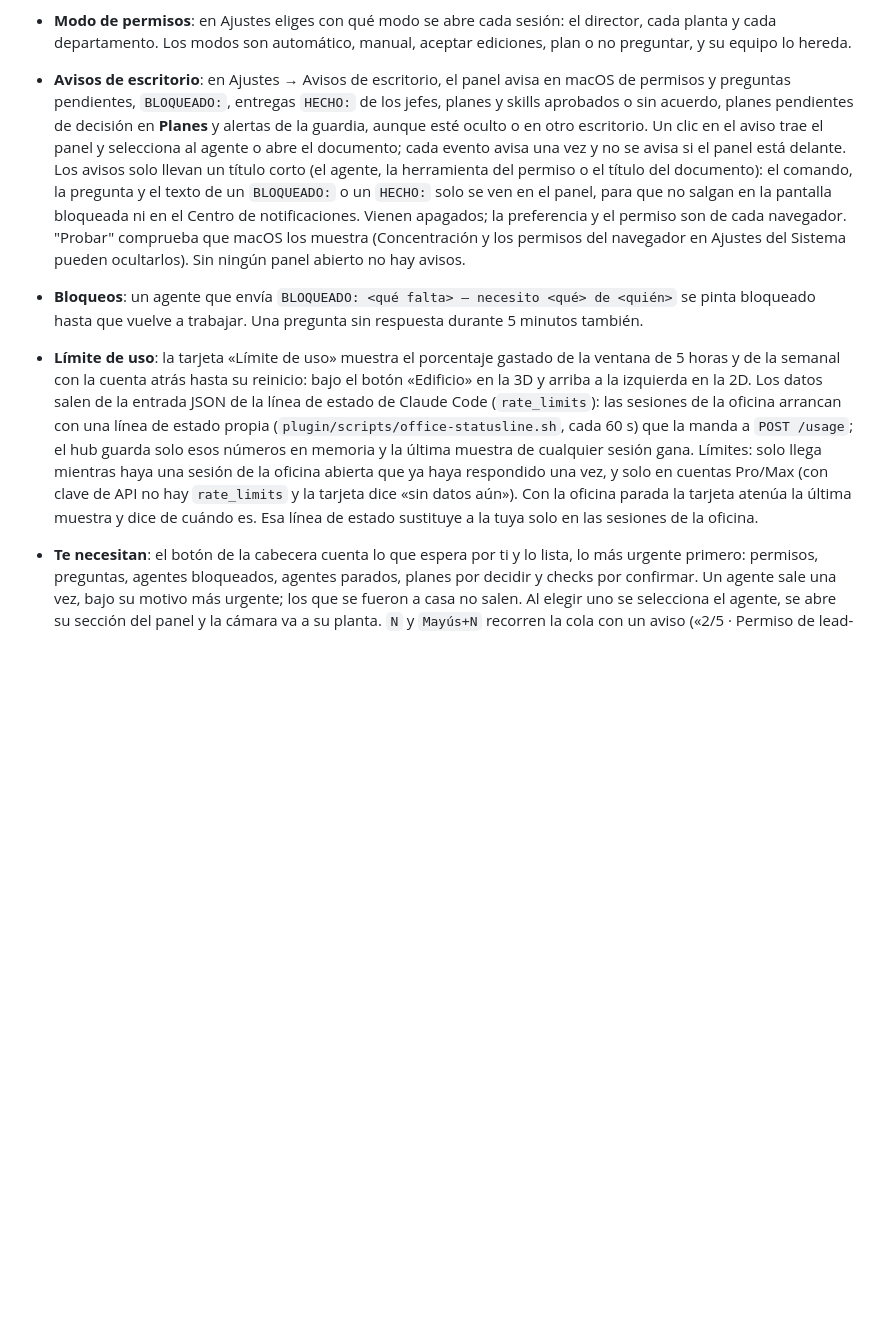
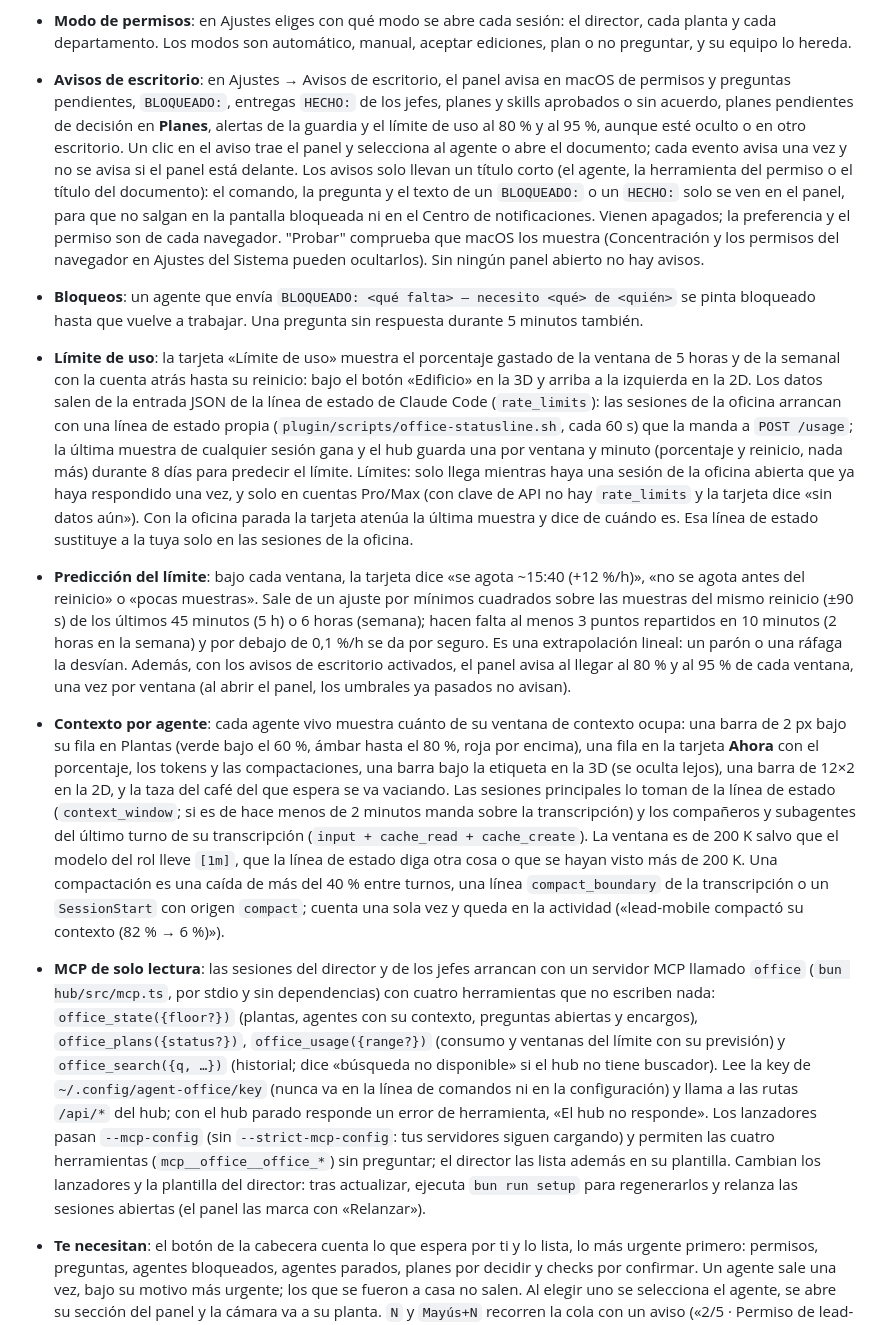
Before and after one commit to rubengmlp/agent-office, a Markdown page: README.md, the part around the change. Drawn GitHub-style; blank space fills up the shorter version.

Commit message:
docs: README for context bars, limit forecast and the MCP server
Co-Authored-By: Claude Opus 5.5 <noreply@anthropic.com>

```diff
--- a/README.md
+++ b/README.md
@@ -144,9 +144,12 @@ Los lanzadores de los departamentos comprueban `GET /health` y no abren la sesi
 - **Puerta de tests**: en una planta con tarjetas del Tablero la puerta mira las comprobaciones del hub (ver «Encargos, carpetas y comprobaciones»); en el resto, y en `gateMode: tester`, es la de siempre. El jefe de planta avisa al director con un mensaje que empieza por `HECHO:`. Si el desarrollador cambió ficheros (con Edit, con Bash o según la huella `git status` de su turno; los ignorados por `.gitignore` no cuentan) y no hay tests en verde de un tester de la planta posteriores, el mensaje no sale y el jefe recibe el motivo con los ficheros. El verde se decide por el resultado (código de salida y resumen del ejecutor), no por el texto del comando, y un `|| true` no cuenta. Con herramientas de tareas, completar una tarea pasa por la misma comprobación.
 - **Permisos**: con la oficina abierta en el navegador, las peticiones de permiso de las sesiones de la oficina también salen en el panel, con Permitir, Denegar y Devolver al terminal. La terminal sigue mostrando el diálogo: vale la primera respuesta.
 - **Modo de permisos**: en Ajustes eliges con qué modo se abre cada sesión: el director, cada planta y cada departamento. Los modos son automático, manual, aceptar ediciones, plan o no preguntar, y su equipo lo hereda.
-- **Avisos de escritorio**: en Ajustes → Avisos de escritorio, el panel avisa en macOS de permisos y preguntas pendientes, `BLOQUEADO:`, entregas `HECHO:` de los jefes, planes y skills aprobados o sin acuerdo, planes pendientes de decisión en **Planes** y alertas de la guardia, aunque esté oculto o en otro escritorio. Un clic en el aviso trae el panel y selecciona al agente o abre el documento; cada evento avisa una vez y no se avisa si el panel está delante. Los avisos solo llevan un título corto (el agente, la herramienta del permiso o el título del documento): el comando, la pregunta y el texto de un `BLOQUEADO:` o un `HECHO:` solo se ven en el panel, para que no salgan en la pantalla bloqueada ni en el Centro de notificaciones. Vienen apagados; la preferencia y el permiso son de cada navegador. "Probar" comprueba que macOS los muestra (Concentración y los permisos del navegador en Ajustes del Sistema pueden ocultarlos). Sin ningún panel abierto no hay avisos.
+- **Avisos de escritorio**: en Ajustes → Avisos de escritorio, el panel avisa en macOS de permisos y preguntas pendientes, `BLOQUEADO:`, entregas `HECHO:` de los jefes, planes y skills aprobados o sin acuerdo, planes pendientes de decisión en **Planes**, alertas de la guardia y el límite de uso al 80 % y al 95 %, aunque esté oculto o en otro escritorio. Un clic en el aviso trae el panel y selecciona al agente o abre el documento; cada evento avisa una vez y no se avisa si el panel está delante. Los avisos solo llevan un título corto (el agente, la herramienta del permiso o el título del documento): el comando, la pregunta y el texto de un `BLOQUEADO:` o un `HECHO:` solo se ven en el panel, para que no salgan en la pantalla bloqueada ni en el Centro de notificaciones. Vienen apagados; la preferencia y el permiso son de cada navegador. "Probar" comprueba que macOS los muestra (Concentración y los permisos del navegador en Ajustes del Sistema pueden ocultarlos). Sin ningún panel abierto no hay avisos.
 - **Bloqueos**: un agente que envía `BLOQUEADO: <qué falta> — necesito <qué> de <quién>` se pinta bloqueado hasta que vuelve a trabajar. Una pregunta sin respuesta durante 5 minutos también.
-- **Límite de uso**: la tarjeta «Límite de uso» muestra el porcentaje gastado de la ventana de 5 horas y de la semanal con la cuenta atrás hasta su reinicio: bajo el botón «Edificio» en la 3D y arriba a la izquierda en la 2D. Los datos salen de la entrada JSON de la línea de estado de Claude Code (`rate_limits`): las sesiones de la oficina arrancan con una línea de estado propia (`plugin/scripts/office-statusline.sh`, cada 60 s) que la manda a `POST /usage`; el hub guarda solo esos números en memoria y la última muestra de cualquier sesión gana. Límites: solo llega mientras haya una sesión de la oficina abierta que ya haya respondido una vez, y solo en cuentas Pro/Max (con clave de API no hay `rate_limits` y la tarjeta dice «sin datos aún»). Con la oficina parada la tarjeta atenúa la última muestra y dice de cuándo es. Esa línea de estado sustituye a la tuya solo en las sesiones de la oficina.
+- **Límite de uso**: la tarjeta «Límite de uso» muestra el porcentaje gastado de la ventana de 5 horas y de la semanal con la cuenta atrás hasta su reinicio: bajo el botón «Edificio» en la 3D y arriba a la izquierda en la 2D. Los datos salen de la entrada JSON de la línea de estado de Claude Code (`rate_limits`): las sesiones de la oficina arrancan con una línea de estado propia (`plugin/scripts/office-statusline.sh`, cada 60 s) que la manda a `POST /usage`; la última muestra de cualquier sesión gana y el hub guarda una por ventana y minuto (porcentaje y reinicio, nada más) durante 8 días para predecir el límite. Límites: solo llega mientras haya una sesión de la oficina abierta que ya haya respondido una vez, y solo en cuentas Pro/Max (con clave de API no hay `rate_limits` y la tarjeta dice «sin datos aún»). Con la oficina parada la tarjeta atenúa la última muestra y dice de cuándo es. Esa línea de estado sustituye a la tuya solo en las sesiones de la oficina.
+- **Predicción del límite**: bajo cada ventana, la tarjeta dice «se agota ~15:40 (+12 %/h)», «no se agota antes del reinicio» o «pocas muestras». Sale de un ajuste por mínimos cuadrados sobre las muestras del mismo reinicio (±90 s) de los últimos 45 minutos (5 h) o 6 horas (semana); hacen falta al menos 3 puntos repartidos en 10 minutos (2 horas en la semana) y por debajo de 0,1 %/h se da por seguro. Es una extrapolación lineal: un parón o una ráfaga la desvían. Además, con los avisos de escritorio activados, el panel avisa al llegar al 80 % y al 95 % de cada ventana, una vez por ventana (al abrir el panel, los umbrales ya pasados no avisan).
+- **Contexto por agente**: cada agente vivo muestra cuánto de su ventana de contexto ocupa: una barra de 2 px bajo su fila en Plantas (verde bajo el 60 %, ámbar hasta el 80 %, roja por encima), una fila en la tarjeta **Ahora** con el porcentaje, los tokens y las compactaciones, una barra bajo la etiqueta en la 3D (se oculta lejos), una barra de 12×2 en la 2D, y la taza del café del que espera se va vaciando. Las sesiones principales lo toman de la línea de estado (`context_window`; si es de hace menos de 2 minutos manda sobre la transcripción) y los compañeros y subagentes del último turno de su transcripción (`input + cache_read + cache_create`). La ventana es de 200 K salvo que el modelo del rol lleve `[1m]`, que la línea de estado diga otra cosa o que se hayan visto más de 200 K. Una compactación es una caída de más del 40 % entre turnos, una línea `compact_boundary` de la transcripción o un `SessionStart` con origen `compact`; cuenta una sola vez y queda en la actividad («lead-mobile compactó su contexto (82 % → 6 %)»).
+- **MCP de solo lectura**: las sesiones del director y de los jefes arrancan con un servidor MCP llamado `office` (`bun hub/src/mcp.ts`, por stdio y sin dependencias) con cuatro herramientas que no escriben nada: `office_state({floor?})` (plantas, agentes con su contexto, preguntas abiertas y encargos), `office_plans({status?})`, `office_usage({range?})` (consumo y ventanas del límite con su previsión) y `office_search({q, …})` (historial; dice «búsqueda no disponible» si el hub no tiene buscador). Lee la key de `~/.config/agent-office/key` (nunca va en la línea de comandos ni en la configuración) y llama a las rutas `/api/*` del hub; con el hub parado responde un error de herramienta, «El hub no responde». Los lanzadores pasan `--mcp-config` (sin `--strict-mcp-config`: tus servidores siguen cargando) y permiten las cuatro herramientas (`mcp__office__office_*`) sin preguntar; el director las lista además en su plantilla. Cambian los lanzadores y la plantilla del director: tras actualizar, ejecuta `bun run setup` para regenerarlos y relanza las sesiones abiertas (el panel las marca con «Relanzar»).
 - **Te necesitan**: el botón de la cabecera cuenta lo que espera por ti y lo lista, lo más urgente primero: permisos, preguntas, agentes bloqueados, agentes parados, planes por decidir y checks por confirmar. Un agente sale una vez, bajo su motivo más urgente; los que se fueron a casa no salen. Al elegir uno se selecciona el agente, se abre su sección del panel y la cámara va a su planta. `N` y `Mayús+N` recorren la cola con un aviso («2/5 · Permiso de lead-mobile»).
 - **Atajos**: las teclas sueltas no actúan mientras escribes en un campo ni con un diálogo abierto; `?` abre la lista.
 
```
